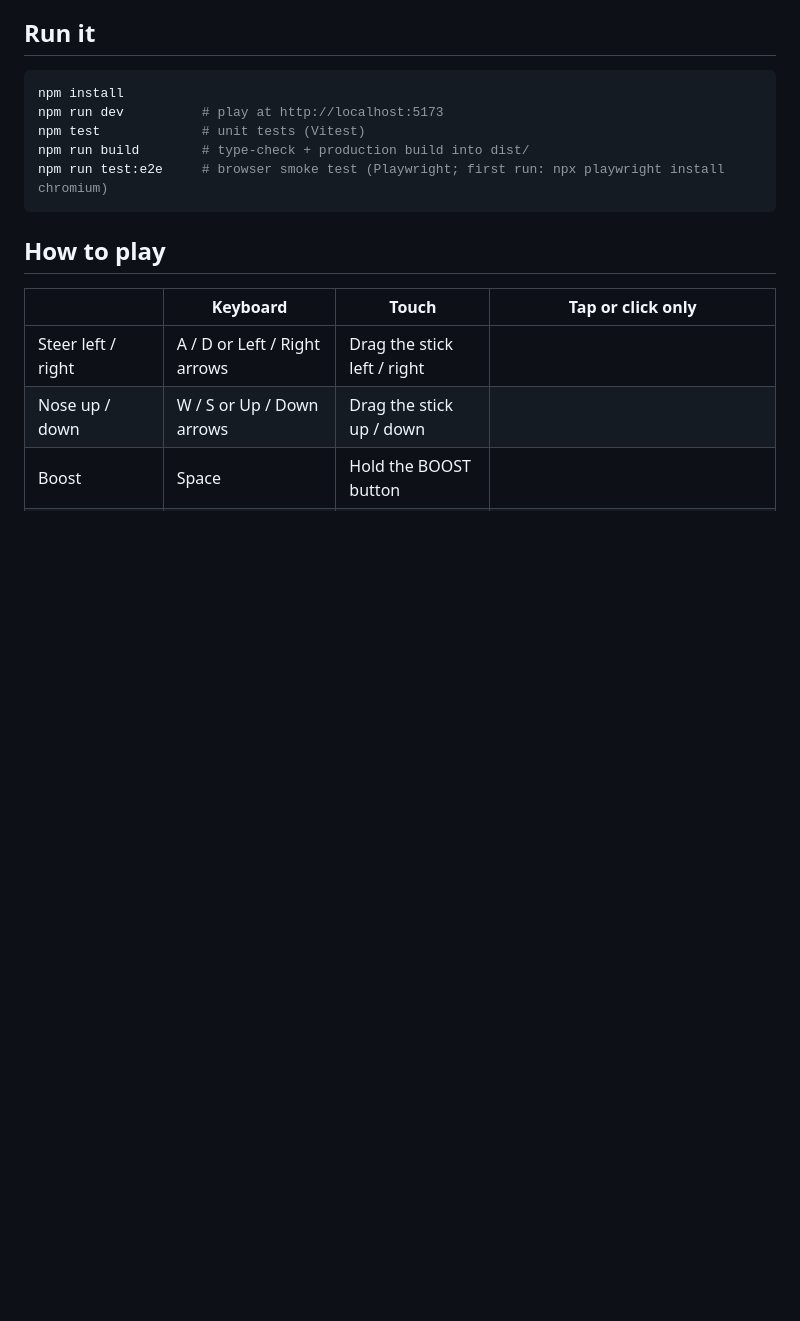
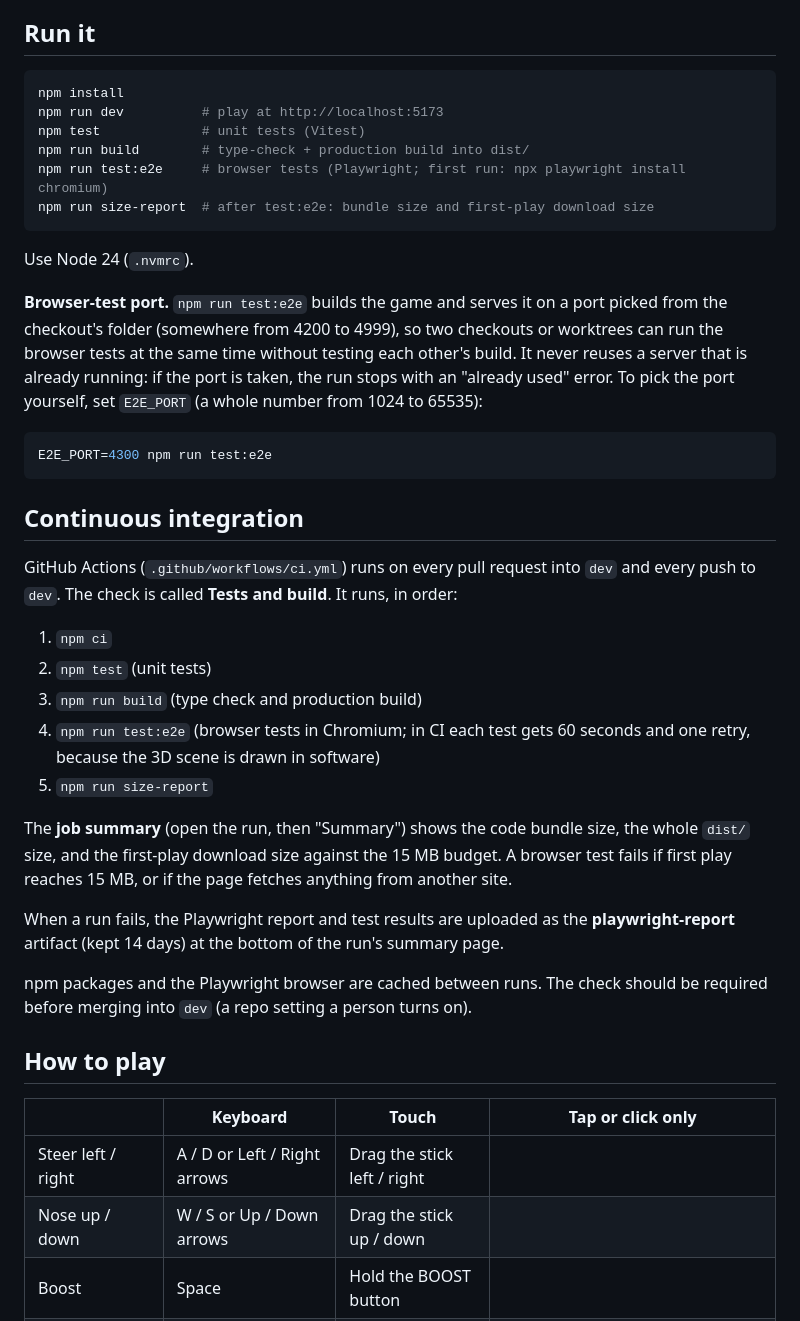
Before and after one commit to Alseals1/RocketPal, a Markdown page: README.md, the part around the change. Drawn GitHub-style; blank space fills up the shorter version.

Commit message:
README: what CI runs, the size report and the e2e port
Co-Authored-By: Claude Opus 5.5 <noreply@anthropic.com>

````diff
--- a/README.md
+++ b/README.md
@@ -11,8 +11,33 @@ npm install
 npm run dev          # play at http://localhost:5173
 npm test             # unit tests (Vitest)
 npm run build        # type-check + production build into dist/
-npm run test:e2e     # browser smoke test (Playwright; first run: npx playwright install chromium)
+npm run test:e2e     # browser tests (Playwright; first run: npx playwright install chromium)
+npm run size-report  # after test:e2e: bundle size and first-play download size
 ```
+
+Use Node 24 (`.nvmrc`).
+
+**Browser-test port.** `npm run test:e2e` builds the game and serves it on a port picked from the checkout's folder (somewhere from 4200 to 4999), so two checkouts or worktrees can run the browser tests at the same time without testing each other's build. It never reuses a server that is already running: if the port is taken, the run stops with an "already used" error. To pick the port yourself, set `E2E_PORT` (a whole number from 1024 to 65535):
+
+```sh
+E2E_PORT=4300 npm run test:e2e
+```
+
+## Continuous integration
+
+GitHub Actions (`.github/workflows/ci.yml`) runs on every pull request into `dev` and every push to `dev`. The check is called **Tests and build**. It runs, in order:
+
+1. `npm ci`
+2. `npm test` (unit tests)
+3. `npm run build` (type check and production build)
+4. `npm run test:e2e` (browser tests in Chromium; in CI each test gets 60 seconds and one retry, because the 3D scene is drawn in software)
+5. `npm run size-report`
+
+The **job summary** (open the run, then "Summary") shows the code bundle size, the whole `dist/` size, and the first-play download size against the 15 MB budget. A browser test fails if first play reaches 15 MB, or if the page fetches anything from another site.
+
+When a run fails, the Playwright report and test results are uploaded as the **playwright-report** artifact (kept 14 days) at the bottom of the run's summary page.
+
+npm packages and the Playwright browser are cached between runs. The check should be required before merging into `dev` (a repo setting a person turns on).
 
 ## How to play
 
````
